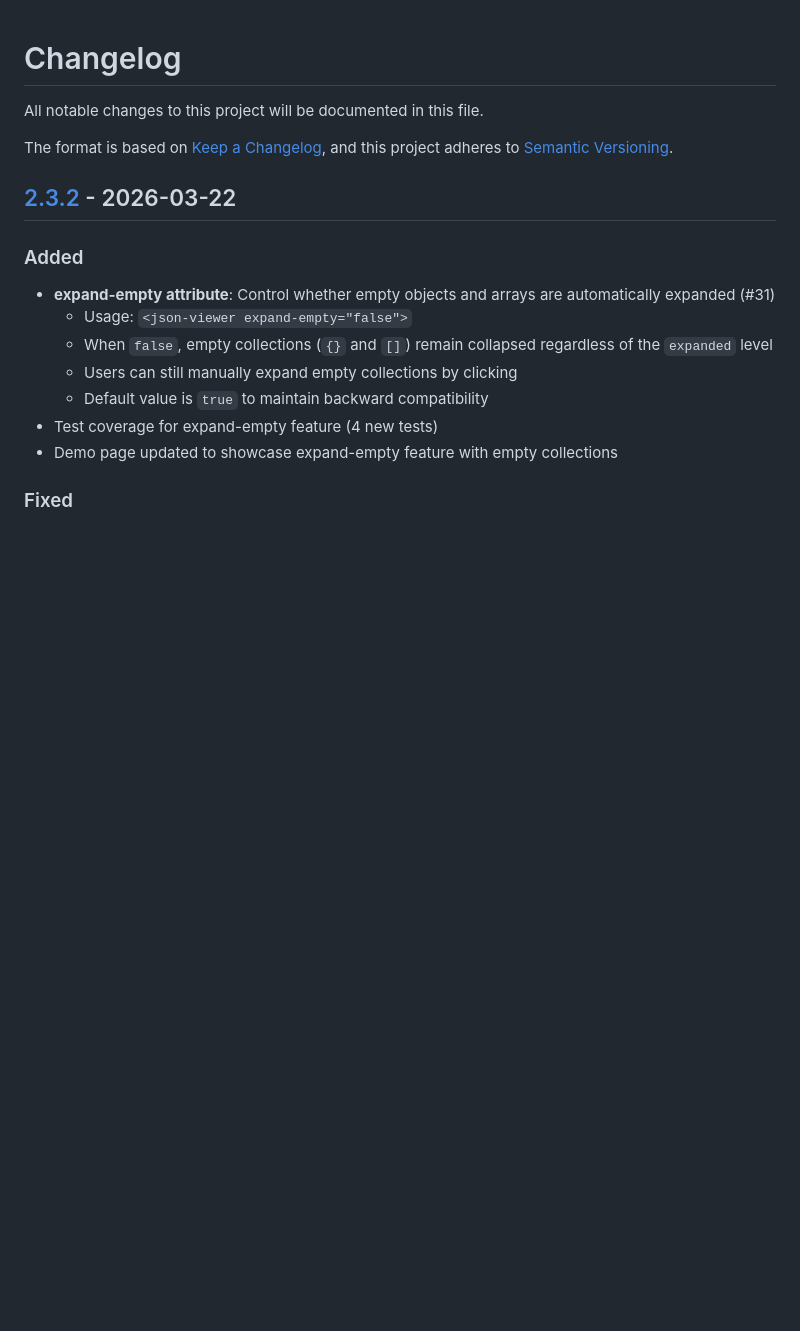
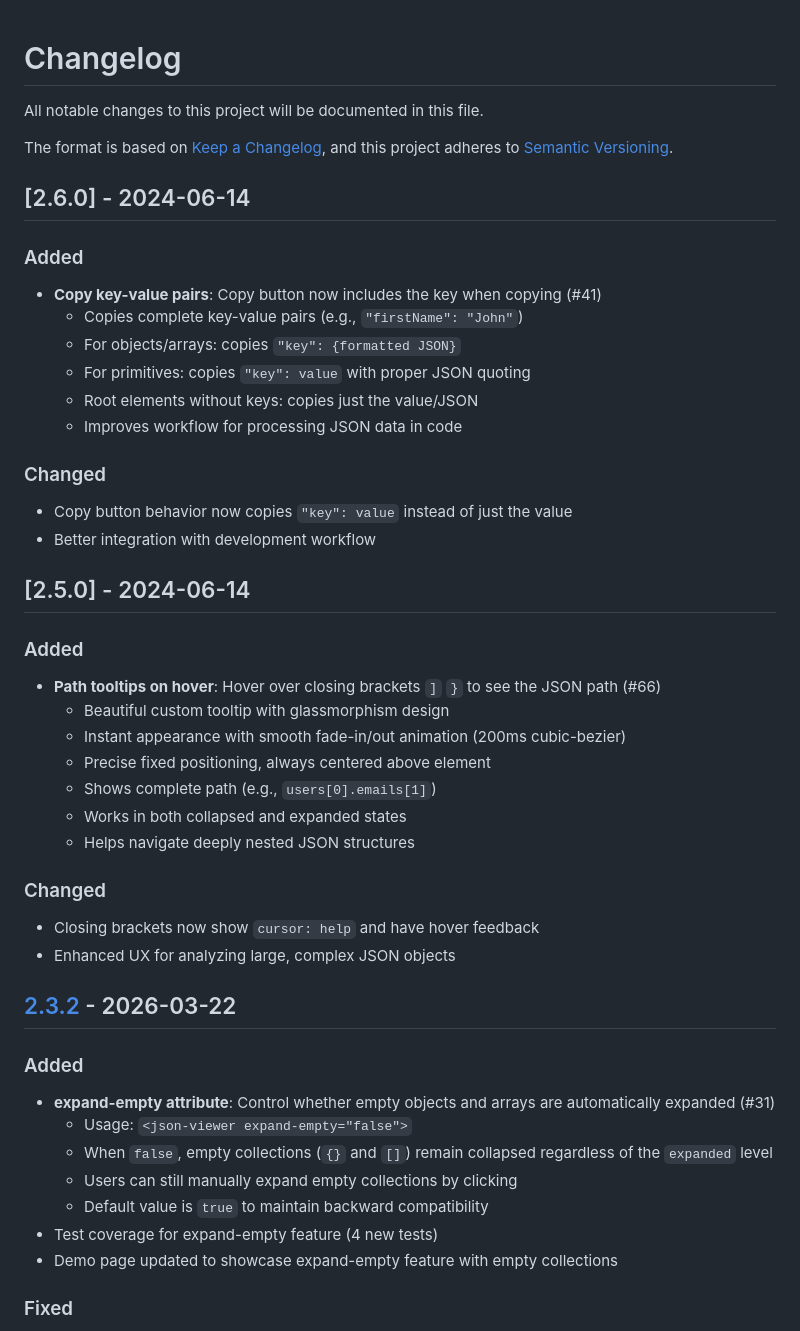
Before and after one commit to andypf/json-viewer, a Markdown page: CHANGELOG.md, the part around the change. Drawn GitHub-style; blank space fills up the shorter version.

Commit message:
docs: update CHANGELOG for v2.5.0 and v2.6.0

```diff
--- a/CHANGELOG.md
+++ b/CHANGELOG.md
@@ -4,6 +4,35 @@ All notable changes to this project will be documented in this file.
 
 The format is based on [Keep a Changelog](https://keepachangelog.com/en/1.0.0/),
 and this project adheres to [Semantic Versioning](https://semver.org/spec/v2.0.0.html).
+
+## [2.6.0] - 2024-06-14
+
+### Added
+- **Copy key-value pairs**: Copy button now includes the key when copying (#41)
+  - Copies complete key-value pairs (e.g., `"firstName": "John"`)
+  - For objects/arrays: copies `"key": {formatted JSON}`
+  - For primitives: copies `"key": value` with proper JSON quoting
+  - Root elements without keys: copies just the value/JSON
+  - Improves workflow for processing JSON data in code
+
+### Changed
+- Copy button behavior now copies `"key": value` instead of just the value
+- Better integration with development workflow
+
+## [2.5.0] - 2024-06-14
+
+### Added
+- **Path tooltips on hover**: Hover over closing brackets `]` `}` to see the JSON path (#66)
+  - Beautiful custom tooltip with glassmorphism design
+  - Instant appearance with smooth fade-in/out animation (200ms cubic-bezier)
+  - Precise fixed positioning, always centered above element
+  - Shows complete path (e.g., `users[0].emails[1]`)
+  - Works in both collapsed and expanded states
+  - Helps navigate deeply nested JSON structures
+
+### Changed
+- Closing brackets now show `cursor: help` and have hover feedback
+- Enhanced UX for analyzing large, complex JSON objects
 
 ## [2.3.2] - 2026-03-22
 
```
